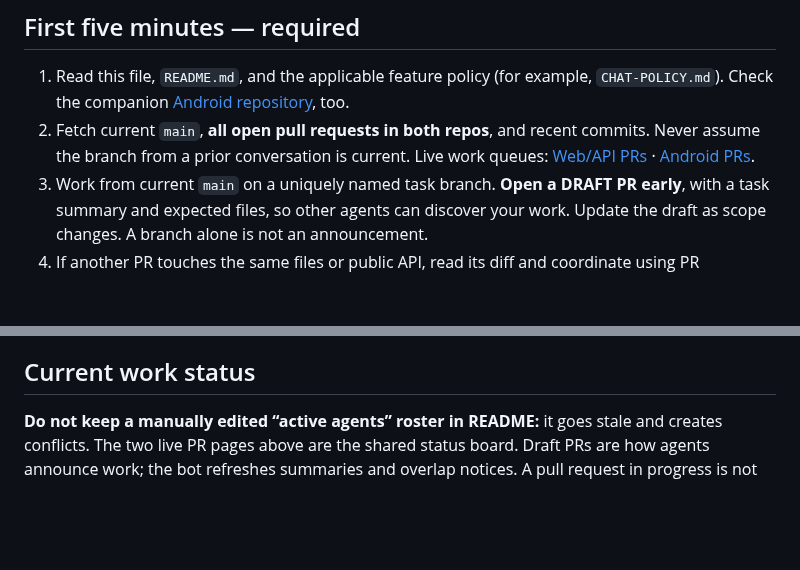
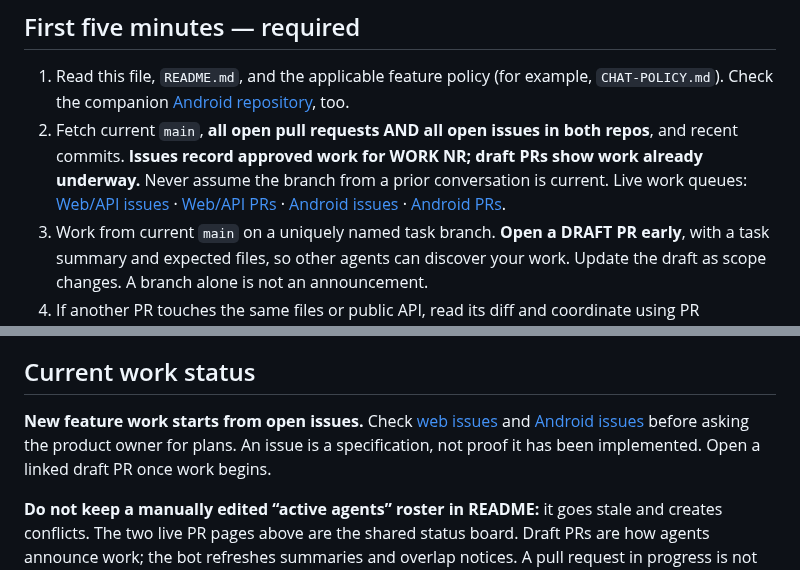
Before and after one commit to snurklefurk-hub/NightRider, a Markdown page: AGENTS.md, 2 parts joined by grey strips. GitHub-like rendering; blank space fills up the shorter version.

Commit message:
Tell WORK NR to read open feature issues as well as active PRs
NR-Value: driver-business - Keep approved professional-driver improvements visible without asking the owner to relay requests between agents.

```diff
--- a/AGENTS.md
+++ b/AGENTS.md
@@ -41,7 +41,7 @@ NR-Override: MAKE IT SO - Add the specifically requested experimental driver set
 ## First five minutes — required
 
 1. Read this file, `README.md`, and the applicable feature policy (for example, `CHAT-POLICY.md`). Check the companion [Android repository](https://github.com/snurklefurk-hub/nightrider-driver-android), too.
-2. Fetch current `main`, **all open pull requests in both repos**, and recent commits. Never assume the branch from a prior conversation is current. Live work queues: [Web/API PRs](https://github.com/snurklefurk-hub/NightRider/pulls) · [Android PRs](https://github.com/snurklefurk-hub/nightrider-driver-android/pulls).
+2. Fetch current `main`, **all open pull requests AND all open issues in both repos**, and recent commits. **Issues record approved work for WORK NR; draft PRs show work already underway.** Never assume the branch from a prior conversation is current. Live work queues: [Web/API issues](https://github.com/snurklefurk-hub/NightRider/issues) · [Web/API PRs](https://github.com/snurklefurk-hub/NightRider/pulls) · [Android issues](https://github.com/snurklefurk-hub/nightrider-driver-android/issues) · [Android PRs](https://github.com/snurklefurk-hub/nightrider-driver-android/pulls).
 3. Work from current `main` on a uniquely named task branch. **Open a DRAFT PR early**, with a task summary and expected files, so other agents can discover your work. Update the draft as scope changes. A branch alone is not an announcement.
 4. If another PR touches the same files or public API, read its diff and coordinate using PR comments / dependencies. Do not overwrite, cherry-pick, duplicate, or silently supersede another agent's work.
 5. When implementation is ready, update the PR with tests, deployment effects and risks. Mark ready only after automated checks and review. Don't merge unless explicitly assigned integration responsibility.
@@ -89,6 +89,9 @@ Write the PR description using the template at `.github/PULL_REQUEST_TEMPLATE.md
 
 ## Current work status
 
+**New feature work starts from open issues.** Check [web issues](https://github.com/snurklefurk-hub/NightRider/issues) and [Android issues](https://github.com/snurklefurk-hub/nightrider-driver-android/issues) before asking the product owner for plans. An issue is a specification, not proof it has been implemented. Open a linked draft PR once work begins.
+
+
 **Do not keep a manually edited “active agents” roster in README:** it goes stale and creates conflicts. The two live PR pages above are the shared status board. Draft PRs are how agents announce work; the bot refreshes summaries and overlap notices. A pull request in progress is not proof of a deployed feature.
 
 As of 2026-10-28, [web PR #21](https://github.com/snurklefurk-hub/NightRider/pull/21) implements Dispatch text shortcuts and persistent rider-account chat, and **was open at the time this file was authored**. Recheck GitHub before acting.
```
